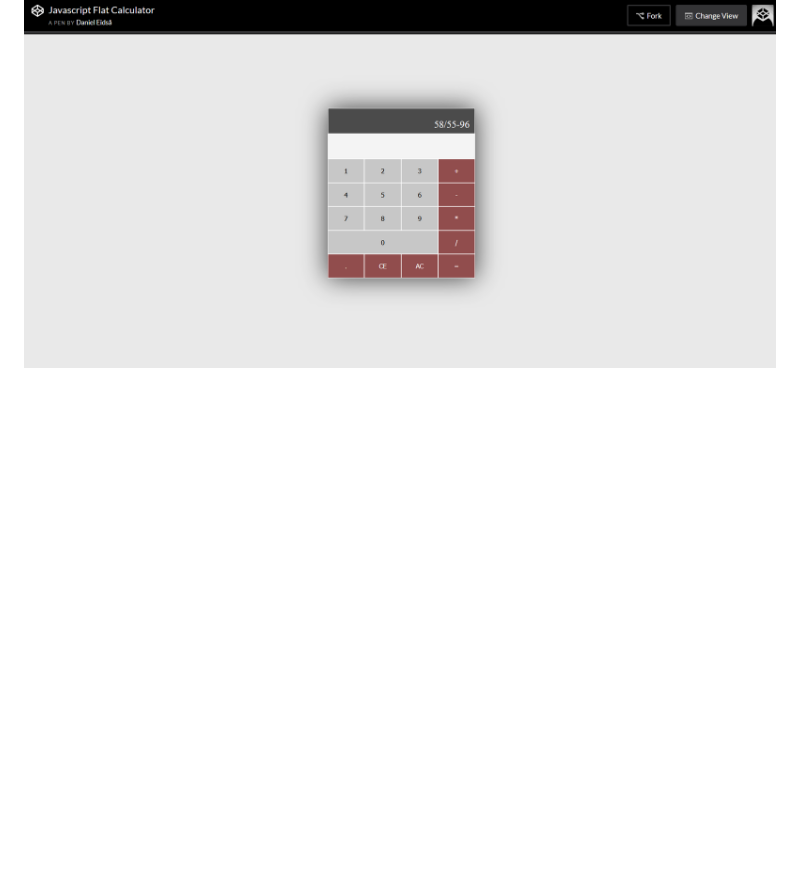
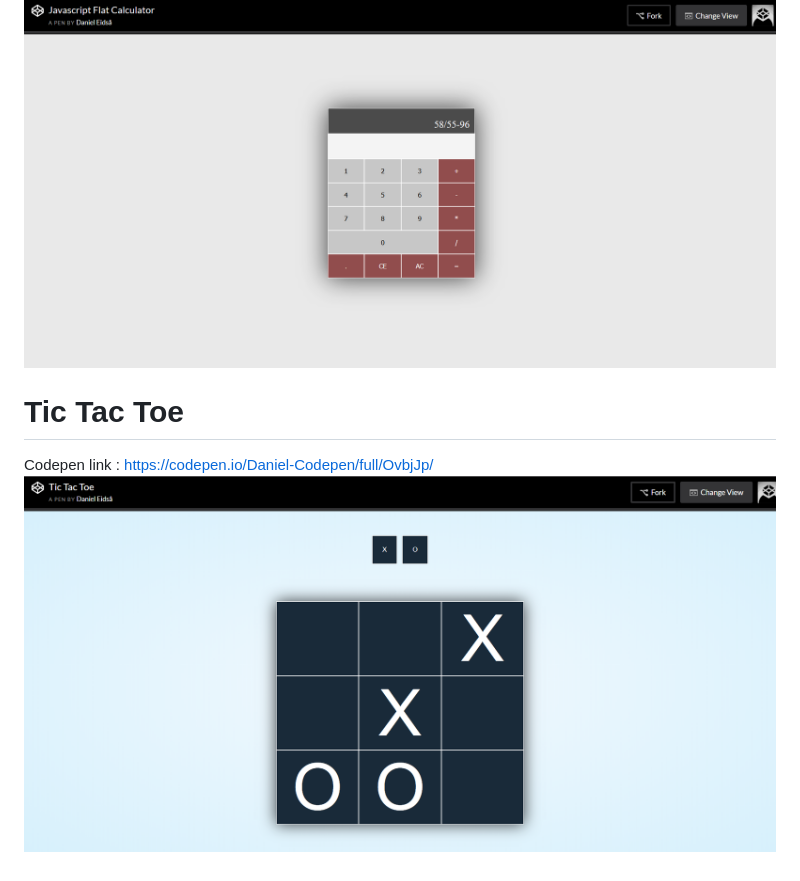
Before and after one commit to Danielnet/Advanced-Javascript-Projects, a Markdown page: README.md, the part around the change. Drawn GitHub-style; pictures changed too: Tic-Tac-Toe/screenshot.png (added); blank space fills up the shorter version.

```diff
--- a/README.md
+++ b/README.md
@@ -13,3 +13,8 @@ Codepen link : https://codepen.io/Daniel-Codepen/full/bvVaRN/
 Codepen link : https://codepen.io/Daniel-Codepen/full/xWVXmM/
 <br>
 ![Javascript-Calculator Screenshot](Javascript-Calculator/screenshot.png?raw=true "Optional Title")
+<br>
+# Tic Tac Toe
+Codepen link : https://codepen.io/Daniel-Codepen/full/OvbjJp/
+<br>
+![Tic Tac Toe Screenshot](Tic-Tac-Toe/screenshot.png?raw=true "Optional Title")
```
Also changed, not shown: 6 other files.
